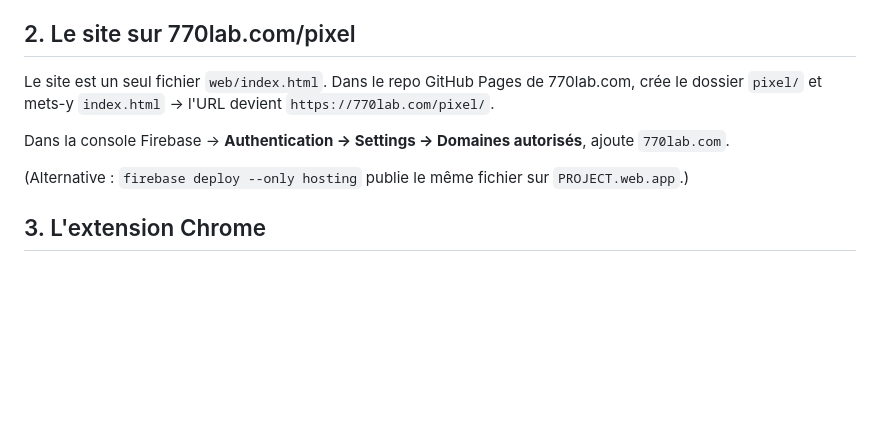
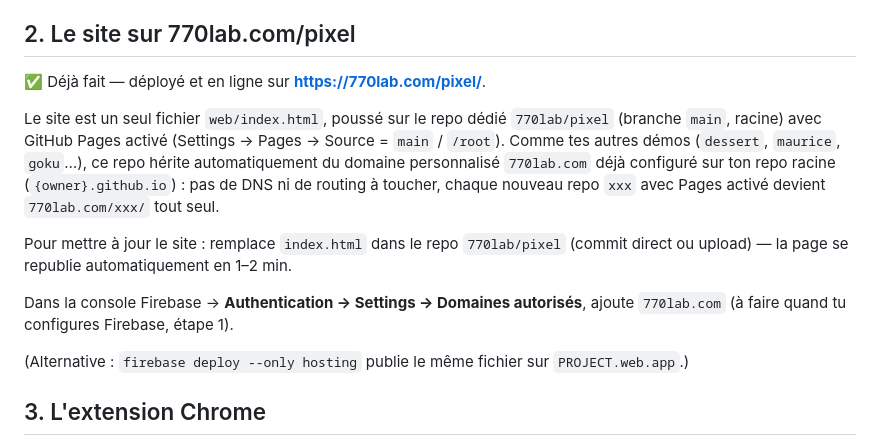
Before and after one commit to 770lab/pixel, a Markdown page: README.md, the part around the change. Rendered like a GitHub page; blank space fills up the shorter version.

Commit message:
Fix README deployment instructions (repo now live)

```diff
--- a/README.md
+++ b/README.md
@@ -55,9 +55,13 @@ Modèle par défaut : `claude-sonnet-5`. Pour diviser le coût par ~3 : `CLAUDE_
 
 ## 2. Le site sur 770lab.com/pixel
 
-Le site est un seul fichier `web/index.html`. Dans le repo GitHub Pages de 770lab.com, crée le dossier `pixel/` et mets-y `index.html` → l'URL devient `https://770lab.com/pixel/`.
+✅ Déjà fait — déployé et en ligne sur **https://770lab.com/pixel/**.
 
-Dans la console Firebase → **Authentication → Settings → Domaines autorisés**, ajoute `770lab.com`.
+Le site est un seul fichier `web/index.html`, poussé sur le repo dédié `770lab/pixel` (branche `main`, racine) avec GitHub Pages activé (Settings → Pages → Source = `main` / `/root`). Comme tes autres démos (`dessert`, `maurice`, `goku`…), ce repo hérite automatiquement du domaine personnalisé `770lab.com` déjà configuré sur ton repo racine (`{owner}.github.io`) : pas de DNS ni de routing à toucher, chaque nouveau repo `xxx` avec Pages activé devient `770lab.com/xxx/` tout seul.
+
+Pour mettre à jour le site : remplace `index.html` dans le repo `770lab/pixel` (commit direct ou upload) — la page se republie automatiquement en 1–2 min.
+
+Dans la console Firebase → **Authentication → Settings → Domaines autorisés**, ajoute `770lab.com` (à faire quand tu configures Firebase, étape 1).
 
 (Alternative : `firebase deploy --only hosting` publie le même fichier sur `PROJECT.web.app`.)
 
```
